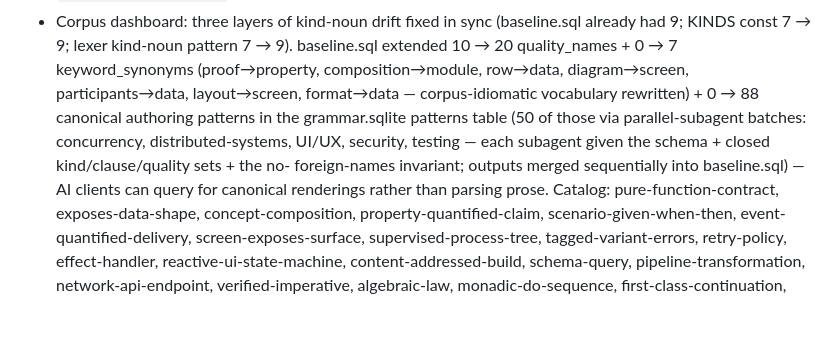
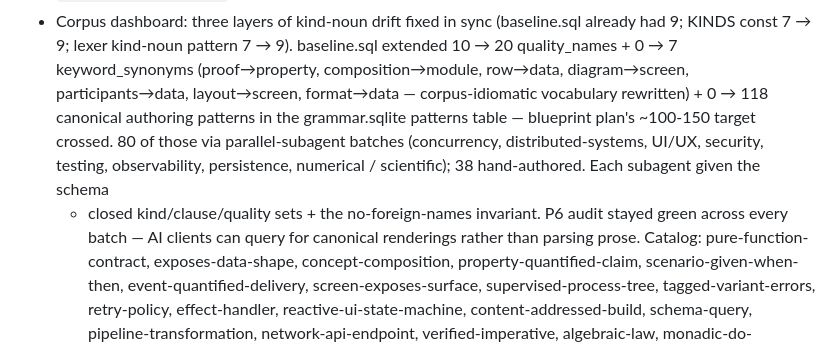
Before and after one commit to llgtrn/Nom, a Markdown page: research/08-mission-checklog.md, the part around the change. Drawn GitHub-style; blank space fills up the shorter version.

Commit message:
doc 08: patterns 88 -> 118; blueprint ~100-150 target crossed

```diff
--- a/research/08-mission-checklog.md
+++ b/research/08-mission-checklog.md
@@ -60,13 +60,14 @@ anything load-bearing.
   pattern 7 → 9). baseline.sql extended 10 → 20 quality_names +
   0 → 7 keyword_synonyms (proof→property, composition→module,
   row→data, diagram→screen, participants→data, layout→screen,
-  format→data — corpus-idiomatic vocabulary rewritten) + 0 → 88
+  format→data — corpus-idiomatic vocabulary rewritten) + 0 → 118
   canonical authoring patterns in the grammar.sqlite patterns
-  table (50 of those via parallel-subagent batches: concurrency,
-  distributed-systems, UI/UX, security, testing — each subagent
-  given the schema + closed kind/clause/quality sets + the no-
-  foreign-names invariant; outputs merged sequentially into
-  baseline.sql) — AI clients can query for canonical renderings rather
+  table — blueprint plan's ~100-150 target crossed. 80 of those
+  via parallel-subagent batches (concurrency, distributed-systems,
+  UI/UX, security, testing, observability, persistence, numerical
+  / scientific); 38 hand-authored. Each subagent given the schema
+  + closed kind/clause/quality sets + the no-foreign-names
+  invariant. P6 audit stayed green across every batch — AI clients can query for canonical renderings rather
   than parsing prose. Catalog:
   pure-function-contract, exposes-data-shape, concept-composition,
   property-quantified-claim, scenario-given-when-then,
```
